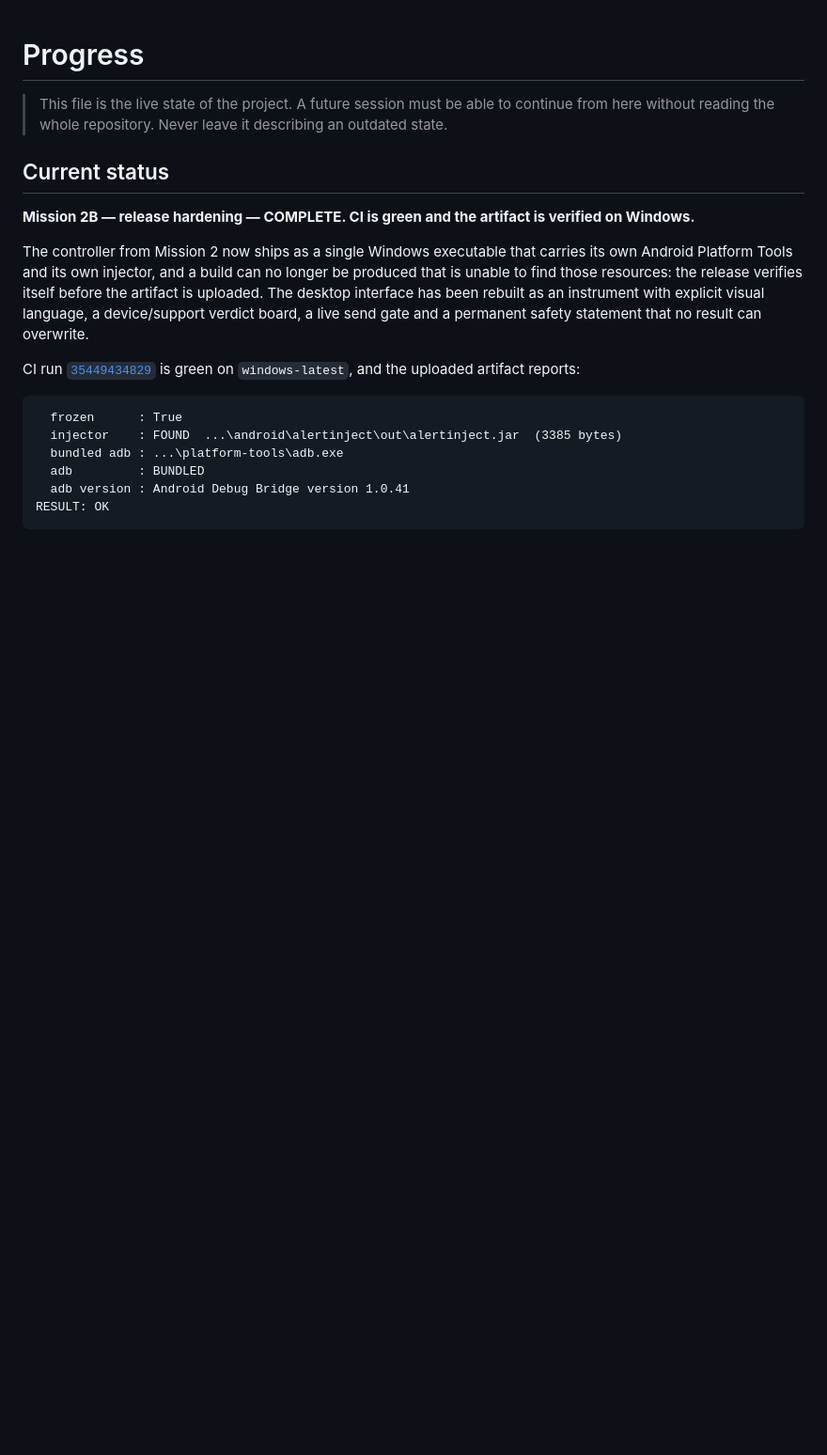
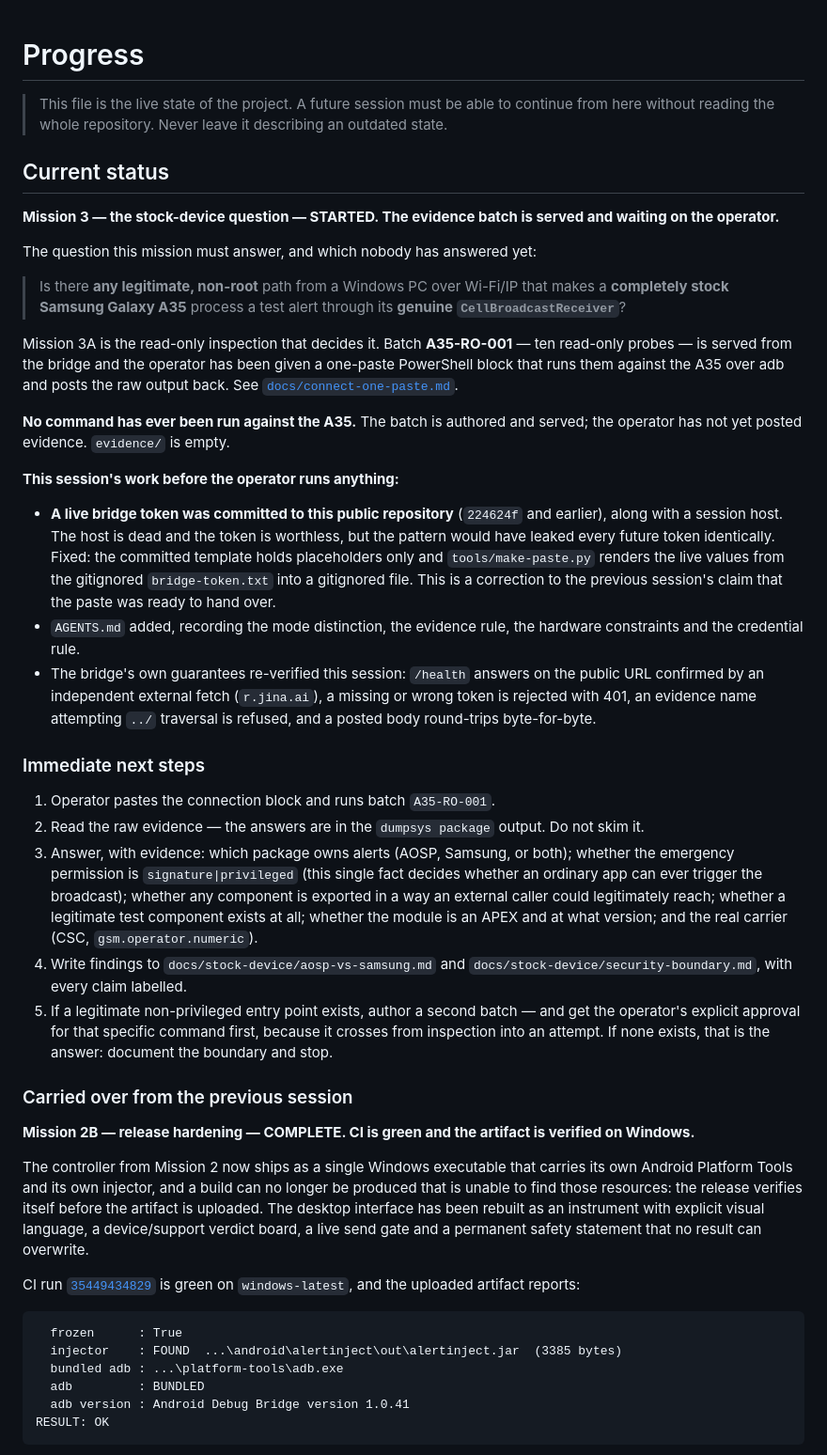
Before and after one commit to tirodz/Emergency-Simulator-, a Markdown page: progress.md, the part around the change. Shown at 94% size. GitHub-like rendering; blank space fills up the shorter version.

Commit message:
docs: record Mission 3 start and the batch awaiting the operator
States the stock-device question, records that batch A35-RO-001 is served and
that no command has ever been run against the A35, and notes the credential fix
and the re-verified bridge guarantees. The previous status described Mission 2B
as the current work, which it no longer is.

```diff
--- a/progress.md
+++ b/progress.md
@@ -4,6 +4,54 @@
 > without reading the whole repository. Never leave it describing an outdated state.
 
 ## Current status
+
+**Mission 3 — the stock-device question — STARTED. The evidence batch is served and waiting on the
+operator.**
+
+The question this mission must answer, and which nobody has answered yet:
+
+> Is there **any legitimate, non-root** path from a Windows PC over Wi-Fi/IP that makes a
+> **completely stock Samsung Galaxy A35** process a test alert through its **genuine
+> `CellBroadcastReceiver`**?
+
+Mission 3A is the read-only inspection that decides it. Batch **A35-RO-001** — ten read-only probes —
+is served from the bridge and the operator has been given a one-paste PowerShell block that runs them
+against the A35 over adb and posts the raw output back. See
+[`docs/connect-one-paste.md`](docs/connect-one-paste.md).
+
+**No command has ever been run against the A35.** The batch is authored and served; the operator has
+not yet posted evidence. `evidence/` is empty.
+
+**This session's work before the operator runs anything:**
+
+* **A live bridge token was committed to this public repository** (`224624f` and earlier), along with
+  a session host. The host is dead and the token is worthless, but the pattern would have leaked
+  every future token identically. Fixed: the committed template holds placeholders only and
+  `tools/make-paste.py` renders the live values from the gitignored `bridge-token.txt` into a
+  gitignored file. This is a correction to the previous session's claim that the paste was ready to
+  hand over.
+* `AGENTS.md` added, recording the mode distinction, the evidence rule, the hardware constraints and
+  the credential rule.
+* The bridge's own guarantees re-verified this session: `/health` answers on the public URL confirmed
+  by an independent external fetch (`r.jina.ai`), a missing or wrong token is rejected with 401, an
+  evidence name attempting `../` traversal is refused, and a posted body round-trips byte-for-byte.
+
+### Immediate next steps
+
+1. Operator pastes the connection block and runs batch `A35-RO-001`.
+2. Read the raw evidence — the answers are in the `dumpsys package` output. Do not skim it.
+3. Answer, with evidence: which package owns alerts (AOSP, Samsung, or both); whether the emergency
+   permission is `signature|privileged` (this single fact decides whether an ordinary app can ever
+   trigger the broadcast); whether any component is exported in a way an external caller could
+   legitimately reach; whether a legitimate test component exists at all; whether the module is an
+   APEX and at what version; and the real carrier (CSC, `gsm.operator.numeric`).
+4. Write findings to `docs/stock-device/aosp-vs-samsung.md` and
+   `docs/stock-device/security-boundary.md`, with every claim labelled.
+5. If a legitimate non-privileged entry point exists, author a second batch — and get the operator's
+   explicit approval for that specific command first, because it crosses from inspection into an
+   attempt. If none exists, that is the answer: document the boundary and stop.
+
+### Carried over from the previous session
 
 **Mission 2B — release hardening — COMPLETE. CI is green and the artifact is verified on Windows.**
 
```
